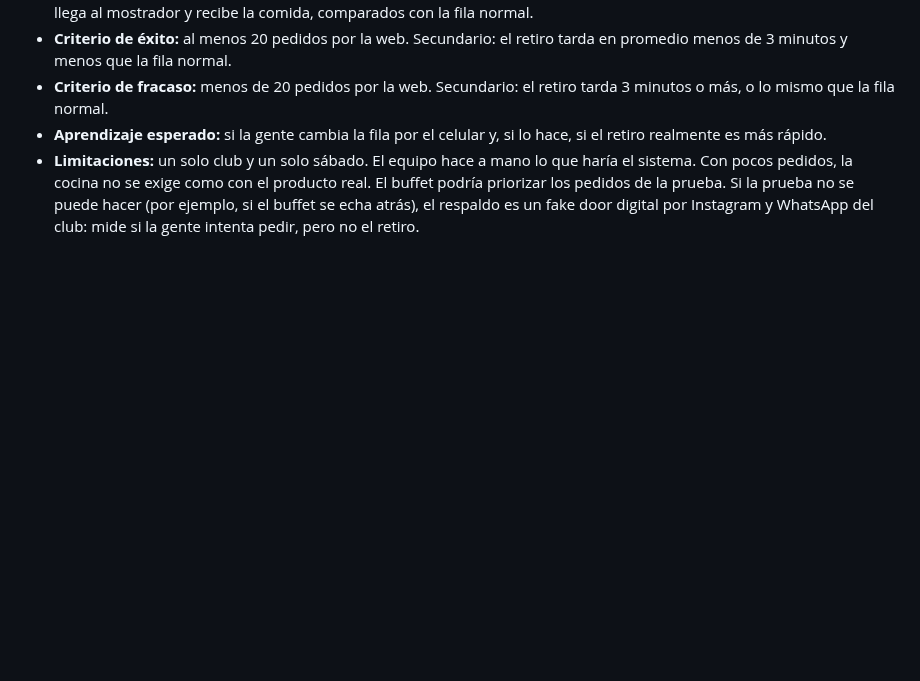
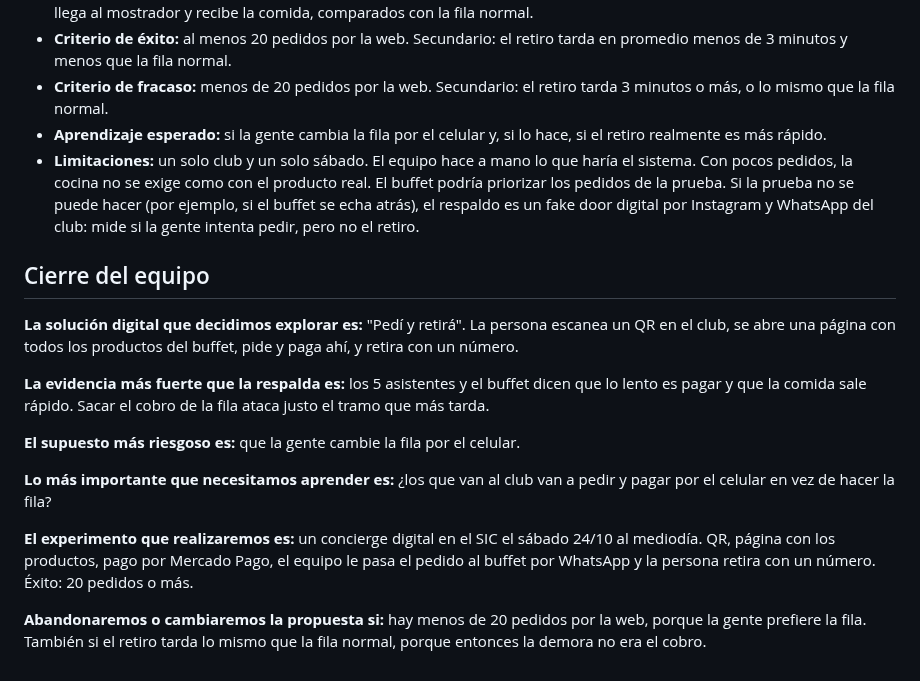
Before and after one commit to felipechain7/product-development-tp, a Markdown page: lean-product-canvas.md, the part around the change. GitHub-like rendering; blank space fills up the shorter version.

Commit message:
Cargar los cierres del equipo de las clases 2 y 3
Co-Authored-By: Claude Opus 5.5 <noreply@anthropic.com>

```diff
--- a/lean-product-canvas.md
+++ b/lean-product-canvas.md
@@ -119,3 +119,17 @@ Riesgos considerados y no elegidos: falta de confianza en pagar antes y fin de t
 - **Criterio de fracaso:** menos de 20 pedidos por la web. Secundario: el retiro tarda 3 minutos o más, o lo mismo que la fila normal.
 - **Aprendizaje esperado:** si la gente cambia la fila por el celular y, si lo hace, si el retiro realmente es más rápido.
 - **Limitaciones:** un solo club y un solo sábado. El equipo hace a mano lo que haría el sistema. Con pocos pedidos, la cocina no se exige como con el producto real. El buffet podría priorizar los pedidos de la prueba. Si la prueba no se puede hacer (por ejemplo, si el buffet se echa atrás), el respaldo es un fake door digital por Instagram y WhatsApp del club: mide si la gente intenta pedir, pero no el retiro.
+
+## Cierre del equipo
+
+**La solución digital que decidimos explorar es:** "Pedí y retirá". La persona escanea un QR en el club, se abre una página con todos los productos del buffet, pide y paga ahí, y retira con un número.
+
+**La evidencia más fuerte que la respalda es:** los 5 asistentes y el buffet dicen que lo lento es pagar y que la comida sale rápido. Sacar el cobro de la fila ataca justo el tramo que más tarda.
+
+**El supuesto más riesgoso es:** que la gente cambie la fila por el celular.
+
+**Lo más importante que necesitamos aprender es:** ¿los que van al club van a pedir y pagar por el celular en vez de hacer la fila?
+
+**El experimento que realizaremos es:** un concierge digital en el SIC el sábado 24/10 al mediodía. QR, página con los productos, pago por Mercado Pago, el equipo le pasa el pedido al buffet por WhatsApp y la persona retira con un número. Éxito: 20 pedidos o más.
+
+**Abandonaremos o cambiaremos la propuesta si:** hay menos de 20 pedidos por la web, porque la gente prefiere la fila. También si el retiro tarda lo mismo que la fila normal, porque entonces la demora no era el cobro.
```
Also changed, not shown: clase-02-descubrimiento.md (+5 -7 lines).
